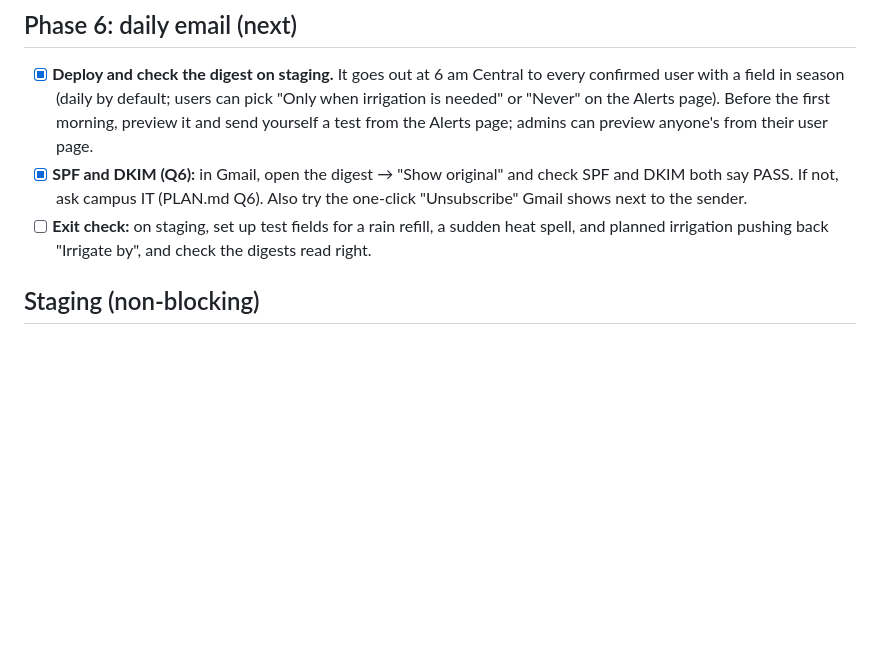
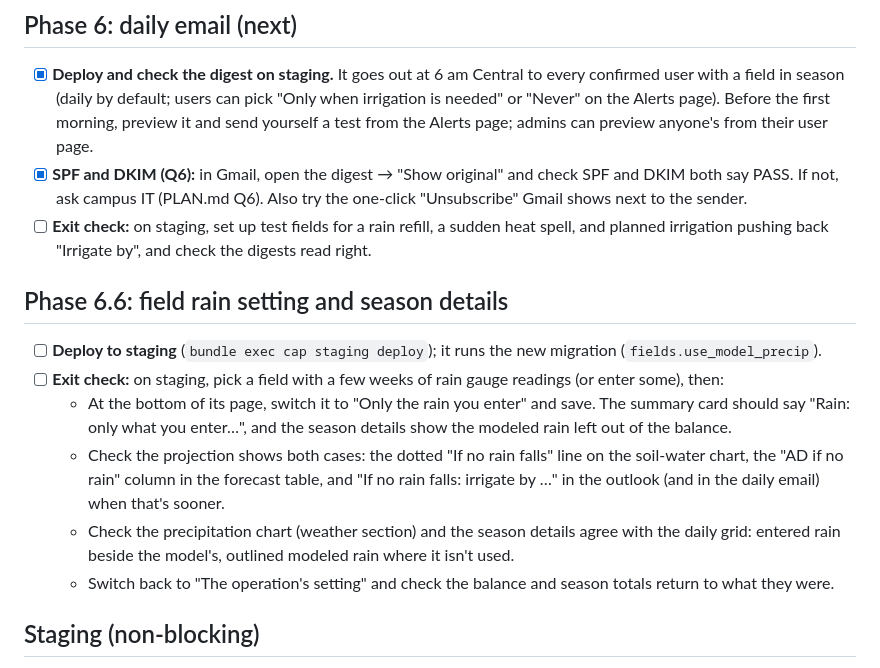
Before and after one commit to uwent/wisp3, a Markdown page: TODO.md, the part around the change. GitHub-like rendering; blank space fills up the shorter version.

Commit message:
TODO: Phase 6.6 staging deploy and exit check
Co-Authored-By: Claude Opus 5.5 <noreply@anthropic.com>

```diff
--- a/TODO.md
+++ b/TODO.md
@@ -30,6 +30,15 @@ Things only you can do, roughly in order. Details for each are in [PLAN.md](PLAN
 - [x] **Deploy and check the digest on staging.** It goes out at 6 am Central to every confirmed user with a field in season (daily by default; users can pick "Only when irrigation is needed" or "Never" on the Alerts page). Before the first morning, preview it and send yourself a test from the Alerts page; admins can preview anyone's from their user page.
 - [x] **SPF and DKIM (Q6):** in Gmail, open the digest → "Show original" and check SPF and DKIM both say PASS. If not, ask campus IT (PLAN.md Q6). Also try the one-click "Unsubscribe" Gmail shows next to the sender.
 - [ ] **Exit check:** on staging, set up test fields for a rain refill, a sudden heat spell, and planned irrigation pushing back "Irrigate by", and check the digests read right.
+
+## Phase 6.6: field rain setting and season details
+
+- [ ] **Deploy to staging** (`bundle exec cap staging deploy`); it runs the new migration (`fields.use_model_precip`).
+- [ ] **Exit check:** on staging, pick a field with a few weeks of rain gauge readings (or enter some), then:
+  - At the bottom of its page, switch it to "Only the rain you enter" and save. The summary card should say "Rain: only what you enter…", and the season details show the modeled rain left out of the balance.
+  - Check the projection shows both cases: the dotted "If no rain falls" line on the soil-water chart, the "AD if no rain" column in the forecast table, and "If no rain falls: irrigate by …" in the outlook (and in the daily email) when that's sooner.
+  - Check the precipitation chart (weather section) and the season details agree with the daily grid: entered rain beside the model's, outlined modeled rain where it isn't used.
+  - Switch back to "The operation's setting" and check the balance and season totals return to what they were.
 
 ## Staging (non-blocking)
 
```
